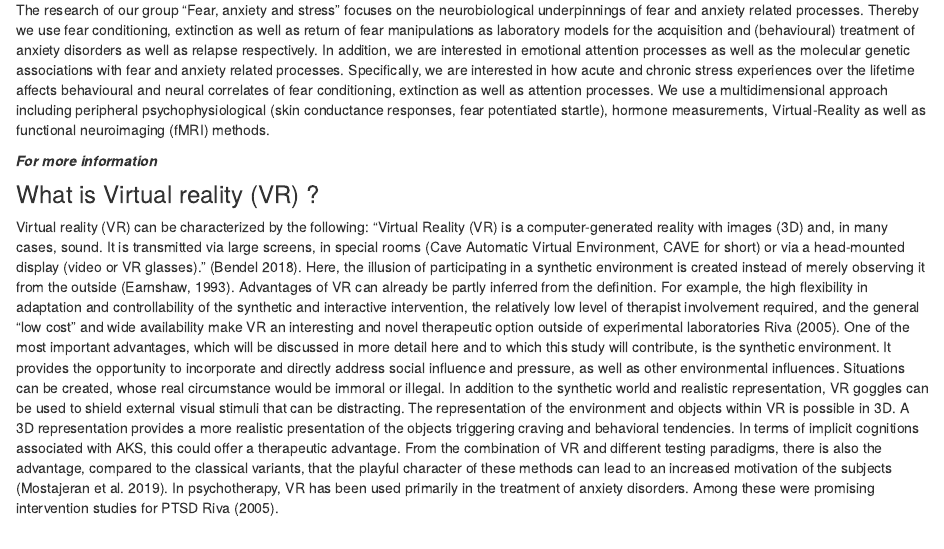
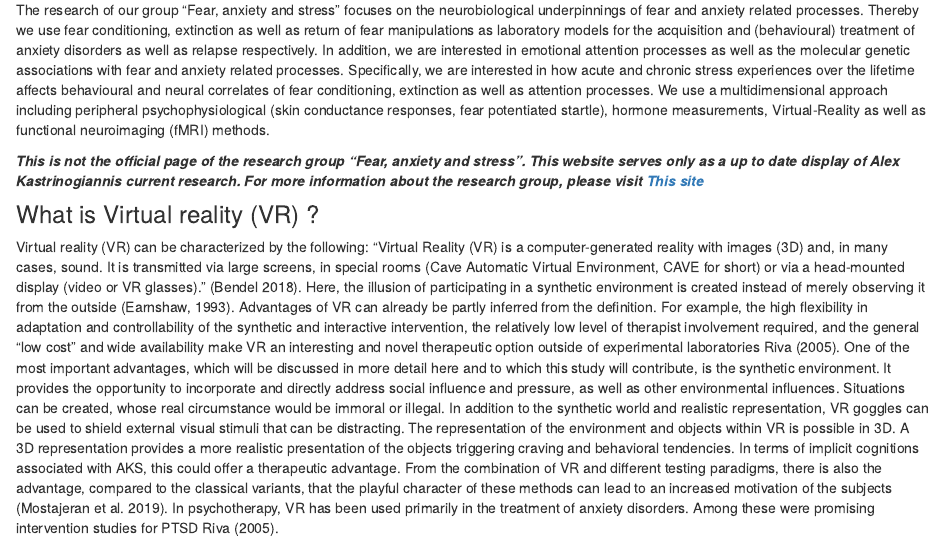
Before and after one commit to Nina-Akmann/ApproachAvoidanceSurveys, an R Markdown document (analysis/index.Rmd): the page in a window 1100 px wide, from 250 px down. Rendered offline with R 4.5, knitr and Pandoc, with nearby package versions; drawn as R Markdown's standard HTML page in place of the format the file asks for.

Commit message:
Adding a link to the research group website

```diff
--- a/analysis/index.Rmd
+++ b/analysis/index.Rmd
@@ -16,7 +16,7 @@ bibliography: references.bib
 
 The research of our group "Fear, anxiety and stress" focuses on the neurobiological underpinnings of fear and anxiety related processes. Thereby we use fear conditioning, extinction as well as return of fear manipulations as laboratory models for the acquisition and (behavioural) treatment of anxiety disorders as well as relapse respectively. In addition, we are interested in emotional attention processes as well as the molecular genetic associations with fear and anxiety related processes. Specifically, we are interested in how acute and chronic stress experiences over the lifetime affects behavioural and neural correlates of fear conditioning, extinction as well as attention processes. We use a multidimensional approach including peripheral psychophysiological (skin conductance responses, fear potentiated startle), hormone measurements, Virtual-Reality as well as functional neuroimaging (fMRI) methods.
 
-***For more information***
+***This is not the official page of the research group "Fear, anxiety and stress". This website serves only as a up to date display of Alex Kastrinogiannis current research. For more information about the research group, please visit [This site](https://lonsdorflab.com/sample-page/)***
 
 ### What is Virtual reality (VR) ?
 
```
Also changed, not shown: 1 other file.
